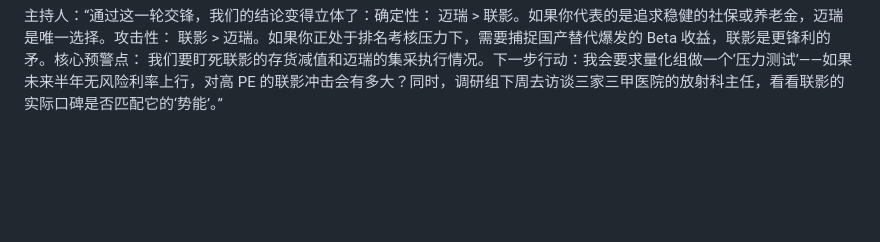
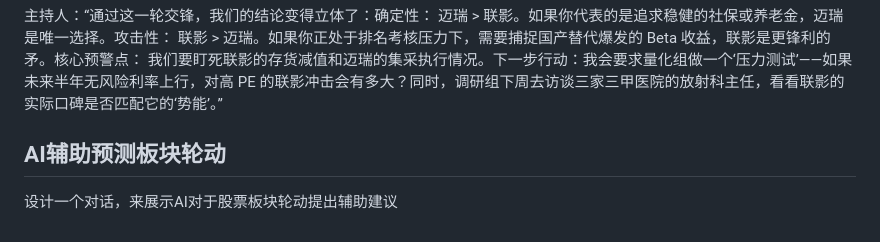
Before and after one commit to ruijie-robot/AI_UI_demo, a Markdown page: README.md, the part around the change. Drawn GitHub-style; blank space fills up the shorter version.

Commit message:
v1 readme

```diff
--- a/README.md
+++ b/README.md
@@ -141,3 +141,6 @@ UI界面是一个outlook的邮件界面，邮件内容如下：
 而联影处于‘国产替代’的叙事巅峰**。市场目前不看它的存货，看的是它在三甲医院每抢下一台 GE 的份额。只要‘国产替代’这个主题没冷，联影的高估值就能维持。现在的定价逻辑是：迈瑞是按 $PEG=1.2$ 来定价的制造业，而联影是按‘硬科技突破’来定价的期权。在当前的政策风向下，资金往往愿意给‘期权’更高的溢价。”
 
 主持人：“通过这一轮交锋，我们的结论变得立体了：确定性： 迈瑞 > 联影。如果你代表的是追求稳健的社保或养老金，迈瑞是唯一选择。攻击性： 联影 > 迈瑞。如果你正处于排名考核压力下，需要捕捉国产替代爆发的 Beta 收益，联影是更锋利的矛。核心预警点： 我们要盯死联影的存货减值和迈瑞的集采执行情况。下一步行动：我会要求量化组做一个‘压力测试’——如果未来半年无风险利率上行，对高 PE 的联影冲击会有多大？同时，调研组下周去访谈三家三甲医院的放射科主任，看看联影的实际口碑是否匹配它的‘势能’。”
+
+## AI辅助预测板块轮动
+设计一个对话，来展示AI对于股票板块轮动提出辅助建议
```
